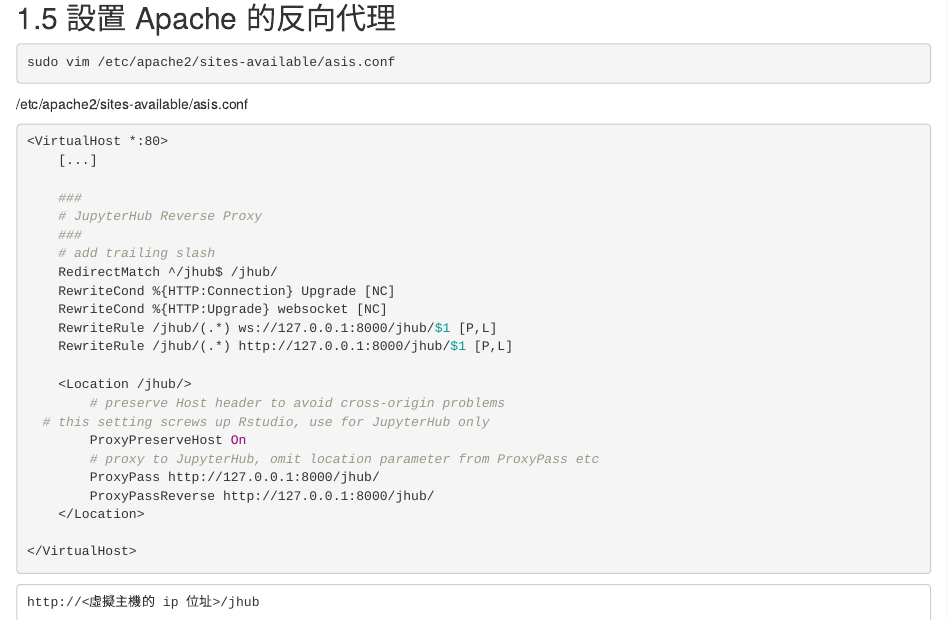
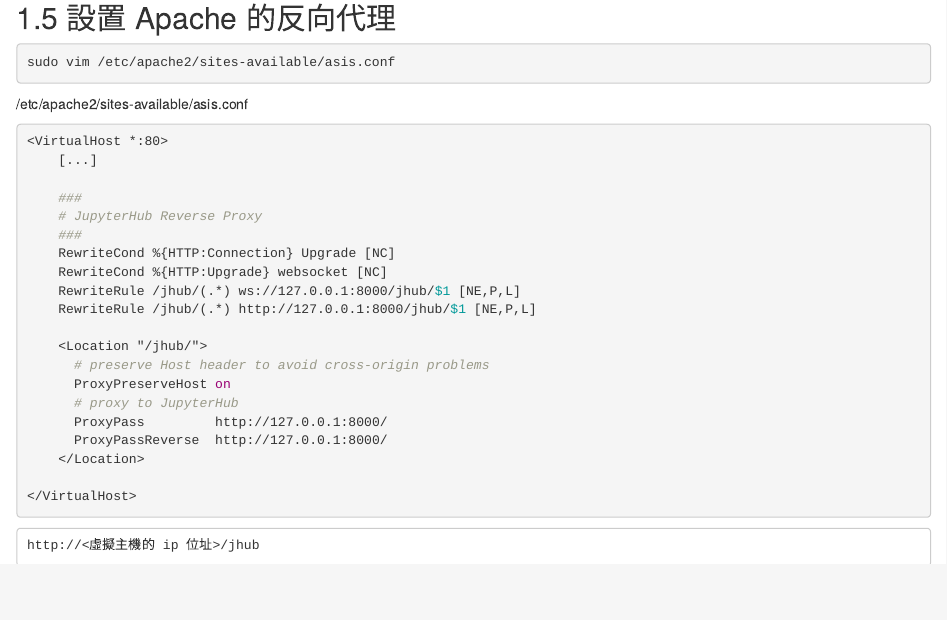
Before and after one commit to exkuretrol/MCU-ASIS, an R Markdown document (05-jupyterLab-on-jupyterhub.Rmd): the page in a window 1100 px wide, from 8630 px down. Rendered offline with R 4.5, knitr and Pandoc, with nearby package versions; drawn as R Markdown's standard HTML page in place of the format the file asks for.

Commit message:
doc: update proxy config

```diff
--- a/05-jupyterLab-on-jupyterhub.Rmd
+++ b/05-jupyterLab-on-jupyterhub.Rmd
@@ -497,20 +497,17 @@
     ###
     # JupyterHub Reverse Proxy
     ###
-    # add trailing slash
-    RedirectMatch ^/jhub$ /jhub/
     RewriteCond %{HTTP:Connection} Upgrade [NC]
     RewriteCond %{HTTP:Upgrade} websocket [NC]
-    RewriteRule /jhub/(.*) ws://127.0.0.1:8000/jhub/$1 [P,L]
-    RewriteRule /jhub/(.*) http://127.0.0.1:8000/jhub/$1 [P,L]
+    RewriteRule /jhub/(.*) ws://127.0.0.1:8000/jhub/$1 [NE,P,L]
+    RewriteRule /jhub/(.*) http://127.0.0.1:8000/jhub/$1 [NE,P,L]
 
-    <Location /jhub/>
-        # preserve Host header to avoid cross-origin problems
-  # this setting screws up Rstudio, use for JupyterHub only
-        ProxyPreserveHost On
-        # proxy to JupyterHub, omit location parameter from ProxyPass etc
-        ProxyPass http://127.0.0.1:8000/jhub/
-        ProxyPassReverse http://127.0.0.1:8000/jhub/
+    <Location "/jhub/">
+      # preserve Host header to avoid cross-origin problems
+      ProxyPreserveHost on
+      # proxy to JupyterHub
+      ProxyPass         http://127.0.0.1:8000/
+      ProxyPassReverse  http://127.0.0.1:8000/
     </Location>
 
 </VirtualHost>
```
